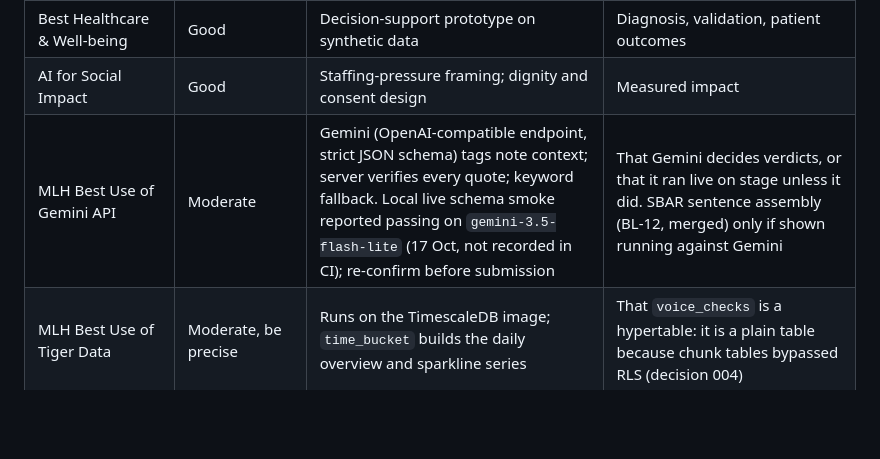
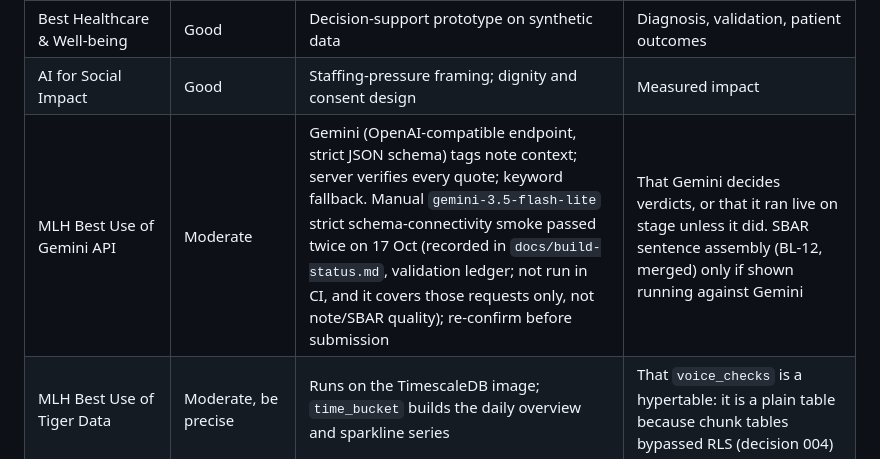
Before and after one commit to ruandee/baseline, a Markdown page: docs/submission/devpost.md, the part around the change. Drawn GitHub-style; blank space fills up the shorter version.

Commit message:
BL-23: cite the recorded Gemini schema smoke in the prize notes
Refs #24 #25 #26

Co-Authored-By: Claude Opus 5.5 <noreply@anthropic.com>

```diff
--- a/docs/submission/devpost.md
+++ b/docs/submission/devpost.md
@@ -142,7 +142,7 @@ Only select a track where the "claim we can make" column is true when you submit
 | Project KAZE | Only via the "Baseline Out" extension | Design and spec only, unless BL-25 to BL-29 merge and the two-phone loop works | That KAZE sessions, texts or acknowledgement work today |
 | Best Healthcare & Well-being | Good | Decision-support prototype on synthetic data | Diagnosis, validation, patient outcomes |
 | AI for Social Impact | Good | Staffing-pressure framing; dignity and consent design | Measured impact |
-| MLH Best Use of Gemini API | Moderate | Gemini (OpenAI-compatible endpoint, strict JSON schema) tags note context; server verifies every quote; keyword fallback. Local live schema smoke reported passing on `gemini-3.5-flash-lite` (17 Oct, not recorded in CI); re-confirm before submission | That Gemini decides verdicts, or that it ran live on stage unless it did. SBAR sentence assembly (BL-12, merged) only if shown running against Gemini |
+| MLH Best Use of Gemini API | Moderate | Gemini (OpenAI-compatible endpoint, strict JSON schema) tags note context; server verifies every quote; keyword fallback. Manual `gemini-3.5-flash-lite` strict schema-connectivity smoke passed twice on 17 Oct (recorded in `docs/build-status.md`, validation ledger; not run in CI, and it covers those requests only, not note/SBAR quality); re-confirm before submission | That Gemini decides verdicts, or that it ran live on stage unless it did. SBAR sentence assembly (BL-12, merged) only if shown running against Gemini |
 | MLH Best Use of Tiger Data | Moderate, be precise | Runs on the TimescaleDB image; `time_bucket` builds the daily overview and sparkline series | That `voice_checks` is a hypertable: it is a plain table because chunk tables bypassed RLS (decision 004) |
 | MLH Vultr / GoDaddy | Only if used | Hosted on a Vultr VM with a GoDaddy domain | Anything, unless BL-20 is deployed that way |
 | Overall Top 3 | Yes | | |
```
